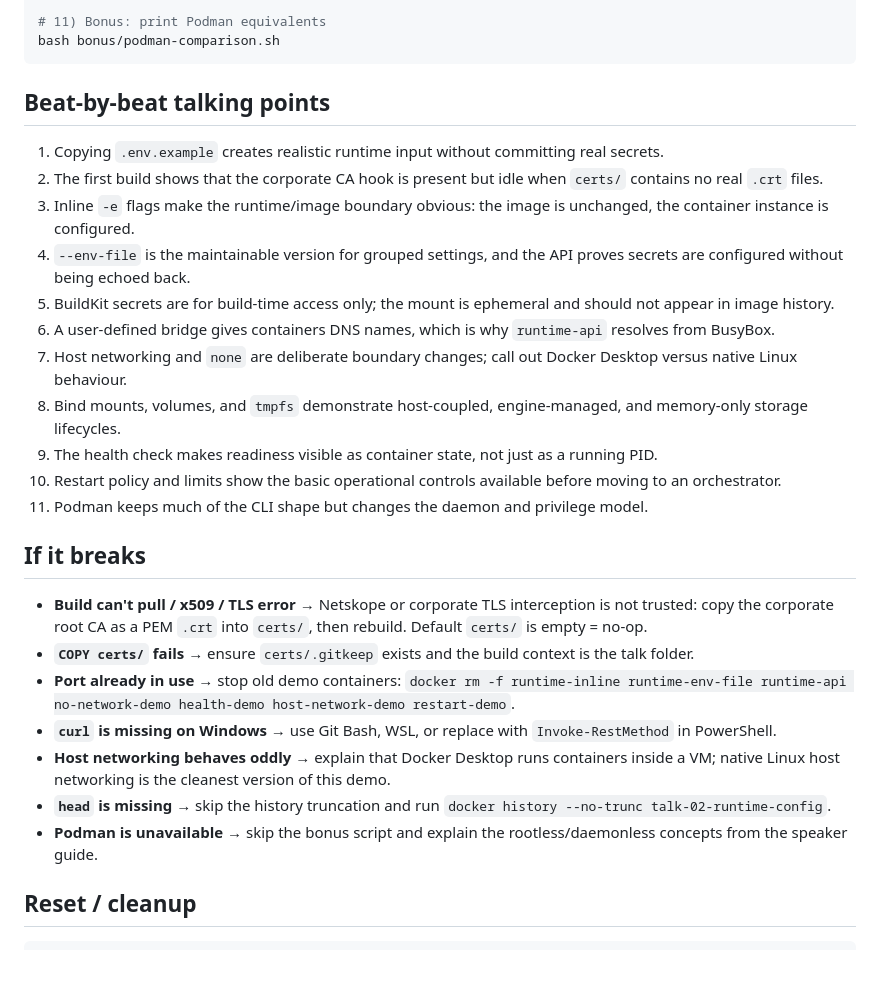
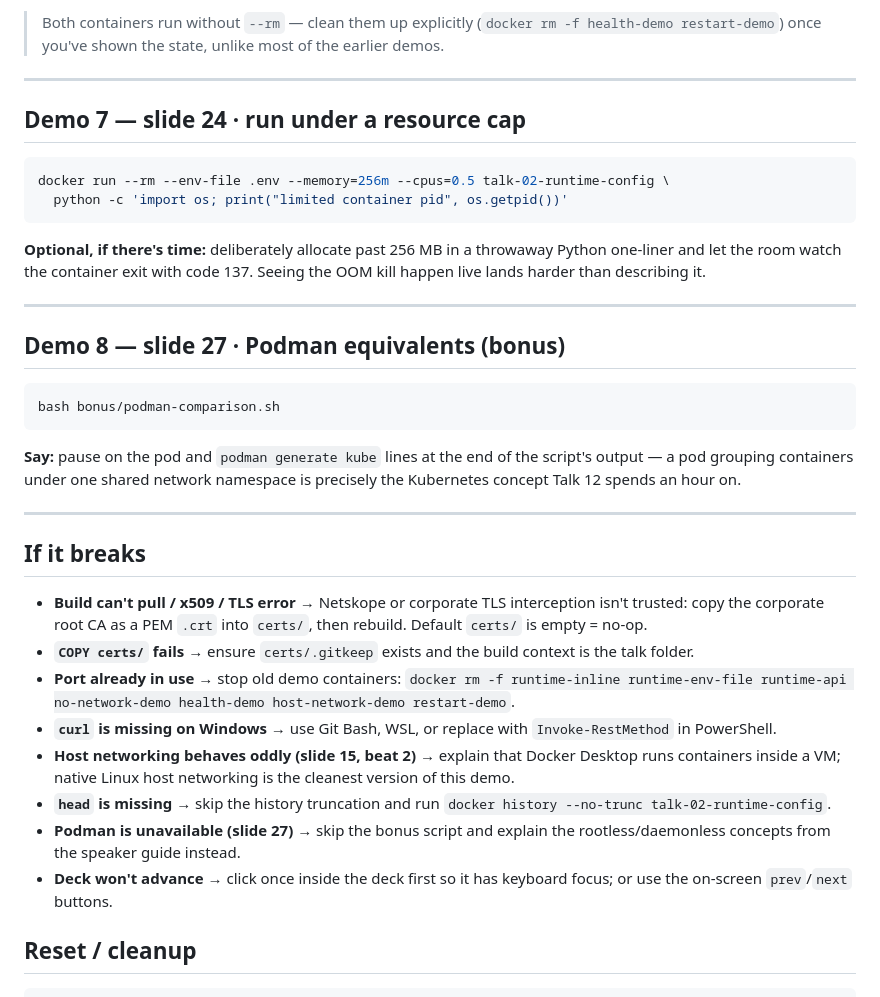
Before and after one commit to robjackstewart/container-series, a Markdown page: talk-02-runtime-configuration/RUNSHEET.md, the part around one of its changes. Drawn GitHub-style; blank space fills up the shorter version.

````diff
--- a/talk-02-runtime-configuration/RUNSHEET.md
+++ b/talk-02-runtime-configuration/RUNSHEET.md
@@ -75,29 +171,43 @@ docker run --rm --env-file .env --memory=256m --cpus=0.5 talk-02-runtime-config
 
-# 11) Bonus: print Podman equivalents
+> Both containers run without `--rm` — clean them up explicitly (`docker rm -f health-demo
+> restart-demo`) once you've shown the state, unlike most of the earlier demos.
+
+---
+
+## Demo 7 — slide 24 · run under a resource cap
+
+```bash
+docker run --rm --env-file .env --memory=256m --cpus=0.5 talk-02-runtime-config \
+  python -c 'import os; print("limited container pid", os.getpid())'
+```
+
+**Optional, if there's time:** deliberately allocate past 256 MB in a throwaway Python one-liner
+and let the room watch the container exit with code 137. Seeing the OOM kill happen live lands
+harder than describing it.
+
+---
+
+## Demo 8 — slide 27 · Podman equivalents (bonus)
+
+```bash
 bash bonus/podman-comparison.sh
 ```
 
-## Beat-by-beat talking points
-1. Copying `.env.example` creates realistic runtime input without committing real secrets.
-2. The first build shows that the corporate CA hook is present but idle when `certs/` contains no real `.crt` files.
-3. Inline `-e` flags make the runtime/image boundary obvious: the image is unchanged, the container instance is configured.
-4. `--env-file` is the maintainable version for grouped settings, and the API proves secrets are configured without being echoed back.
-5. BuildKit secrets are for build-time access only; the mount is ephemeral and should not appear in image history.
-6. A user-defined bridge gives containers DNS names, which is why `runtime-api` resolves from BusyBox.
-7. Host networking and `none` are deliberate boundary changes; call out Docker Desktop versus native Linux behaviour.
-8. Bind mounts, volumes, and `tmpfs` demonstrate host-coupled, engine-managed, and memory-only storage lifecycles.
-9. The health check makes readiness visible as container state, not just as a running PID.
-10. Restart policy and limits show the basic operational controls available before moving to an orchestrator.
-11. Podman keeps much of the CLI shape but changes the daemon and privilege model.
+**Say:** pause on the pod and `podman generate kube` lines at the end of the script's output — a
+pod grouping containers under one shared network namespace is precisely the Kubernetes concept
+Talk 12 spends an hour on.
+
+---
 
 ## If it breaks
-- **Build can't pull / x509 / TLS error** → Netskope or corporate TLS interception is not trusted: copy the corporate root CA as a PEM `.crt` into `certs/`, then rebuild. Default `certs/` is empty = no-op.
+- **Build can't pull / x509 / TLS error** → Netskope or corporate TLS interception isn't trusted: copy the corporate root CA as a PEM `.crt` into `certs/`, then rebuild. Default `certs/` is empty = no-op.
 - **`COPY certs/` fails** → ensure `certs/.gitkeep` exists and the build context is the talk folder.
 - **Port already in use** → stop old demo containers: `docker rm -f runtime-inline runtime-env-file runtime-api no-network-demo health-demo host-network-demo restart-demo`.
 - **`curl` is missing on Windows** → use Git Bash, WSL, or replace with `Invoke-RestMethod` in PowerShell.
-- **Host networking behaves oddly** → explain that Docker Desktop runs containers inside a VM; native Linux host networking is the cleanest version of this demo.
+- **Host networking behaves oddly (slide 15, beat 2)** → explain that Docker Desktop runs containers inside a VM; native Linux host networking is the cleanest version of this demo.
 - **`head` is missing** → skip the history truncation and run `docker history --no-trunc talk-02-runtime-config`.
-- **Podman is unavailable** → skip the bonus script and explain the rootless/daemonless concepts from the speaker guide.
+- **Podman is unavailable (slide 27)** → skip the bonus script and explain the rootless/daemonless concepts from the speaker guide instead.
+- **Deck won't advance** → click once inside the deck first so it has keyboard focus; or use the on-screen `prev`/`next` buttons.
 
 ## Reset / cleanup
 ```bash
````
Also changed, not shown: other parts of talk-02-runtime-configuration/RUNSHEET.md (+122 -26 lines).
